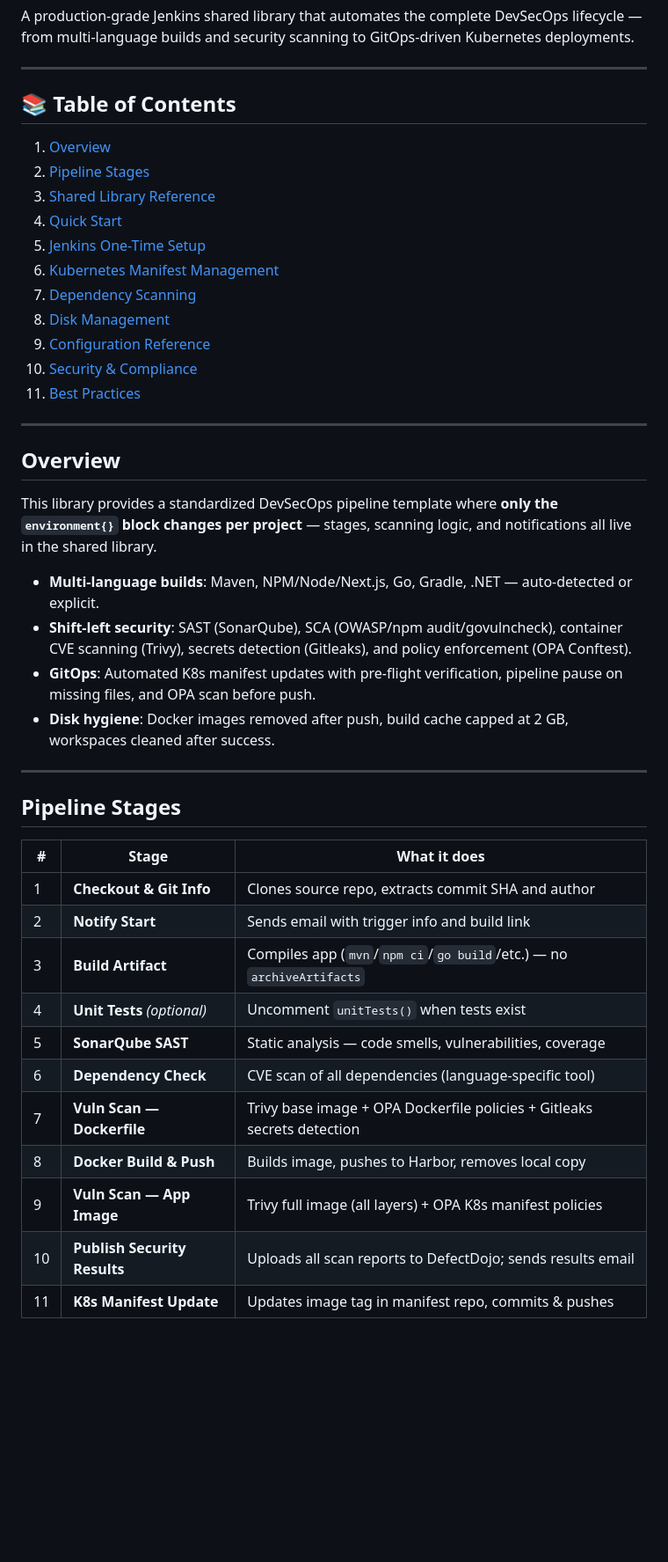
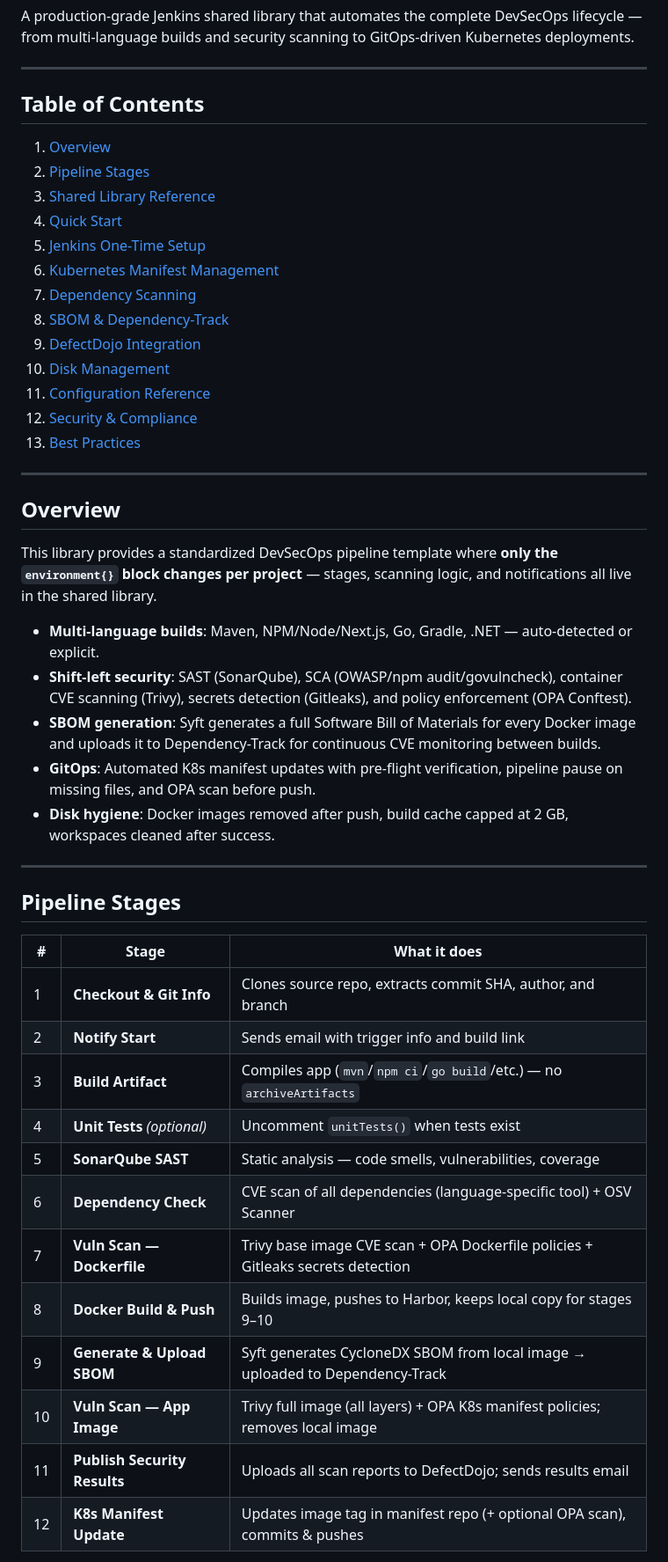
Before and after one commit to ALabiyb/devsecops, a Markdown page: README.md, the part around one of its changes. Shown at 88% size. Rendered like a GitHub page; blank space fills up the shorter version.

```diff
--- a/README.md
+++ b/README.md
@@ -4,7 +4,7 @@ A production-grade Jenkins shared library that automates the complete DevSecOps
 
 ---
 
-## 📚 Table of Contents
+## Table of Contents
 
 1. [Overview](#overview)
 2. [Pipeline Stages](#pipeline-stages)
@@ -13,10 +13,12 @@ A production-grade Jenkins shared library that automates the complete DevSecOps
 5. [Jenkins One-Time Setup](#jenkins-one-time-setup)
 6. [Kubernetes Manifest Management](#kubernetes-manifest-management)
 7. [Dependency Scanning](#dependency-scanning)
-8. [Disk Management](#disk-management)
-9. [Configuration Reference](#configuration-reference)
-10. [Security & Compliance](#security--compliance)
-11. [Best Practices](#best-practices)
+8. [SBOM & Dependency-Track](#sbom--dependency-track)
+9. [DefectDojo Integration](#defectdojo-integration)
+10. [Disk Management](#disk-management)
+11. [Configuration Reference](#configuration-reference)
+12. [Security & Compliance](#security--compliance)
+13. [Best Practices](#best-practices)
 
 ---
 
@@ -26,6 +28,7 @@ This library provides a standardized DevSecOps pipeline template where **only th
 
 - **Multi-language builds**: Maven, NPM/Node/Next.js, Go, Gradle, .NET — auto-detected or explicit.
 - **Shift-left security**: SAST (SonarQube), SCA (OWASP/npm audit/govulncheck), container CVE scanning (Trivy), secrets detection (Gitleaks), and policy enforcement (OPA Conftest).
+- **SBOM generation**: Syft generates a full Software Bill of Materials for every Docker image and uploads it to Dependency-Track for continuous CVE monitoring between builds.
 - **GitOps**: Automated K8s manifest updates with pre-flight verification, pipeline pause on missing files, and OPA scan before push.
 - **Disk hygiene**: Docker images removed after push, build cache capped at 2 GB, workspaces cleaned after success.
 
@@ -35,15 +38,16 @@ This library provides a standardized DevSecOps pipeline template where **only th
 
 | # | Stage | What it does |
 |---|-------|-------------|
-| 1 | **Checkout & Git Info** | Clones source repo, extracts commit SHA and author |
+| 1 | **Checkout & Git Info** | Clones source repo, extracts commit SHA, author, and branch |
 | 2 | **Notify Start** | Sends email with trigger info and build link |
 | 3 | **Build Artifact** | Compiles app (`mvn`/`npm ci`/`go build`/etc.) — no `archiveArtifacts` |
 | 4 | **Unit Tests** *(optional)* | Uncomment `unitTests()` when tests exist |
 | 5 | **SonarQube SAST** | Static analysis — code smells, vulnerabilities, coverage |
-| 6 | **Dependency Check** | CVE scan of all dependencies (language-specific tool) |
-| 7 | **Vuln Scan — Dockerfile** | Trivy base image + OPA Dockerfile policies + Gitleaks secrets detection |
-| 8 | **Docker Build & Push** | Builds image, pushes to Harbor, removes local copy |
-| 9 | **Vuln Scan — App Image** | Trivy full image (all layers) + OPA K8s manifest policies |
-| 10 | **Publish Security Results** | Uploads all scan reports to DefectDojo; sends results email |
-| 11 | **K8s Manifest Update** | Updates image tag in manifest repo, commits & pushes |
+| 6 | **Dependency Check** | CVE scan of all dependencies (language-specific tool) + OSV Scanner |
+| 7 | **Vuln Scan — Dockerfile** | Trivy base image CVE scan + OPA Dockerfile policies + Gitleaks secrets detection |
+| 8 | **Docker Build & Push** | Builds image, pushes to Harbor, keeps local copy for stages 9–10 |
+| 9 | **Generate & Upload SBOM** | Syft generates CycloneDX SBOM from local image → uploaded to Dependency-Track |
+| 10 | **Vuln Scan — App Image** | Trivy full image (all layers) + OPA K8s manifest policies; removes local image |
+| 11 | **Publish Security Results** | Uploads all scan reports to DefectDojo; sends results email |
+| 12 | **K8s Manifest Update** | Updates image tag in manifest repo (+ optional OPA scan), commits & pushes |
 
```
Also changed, not shown: other parts of README.md (+153 -98 lines).
